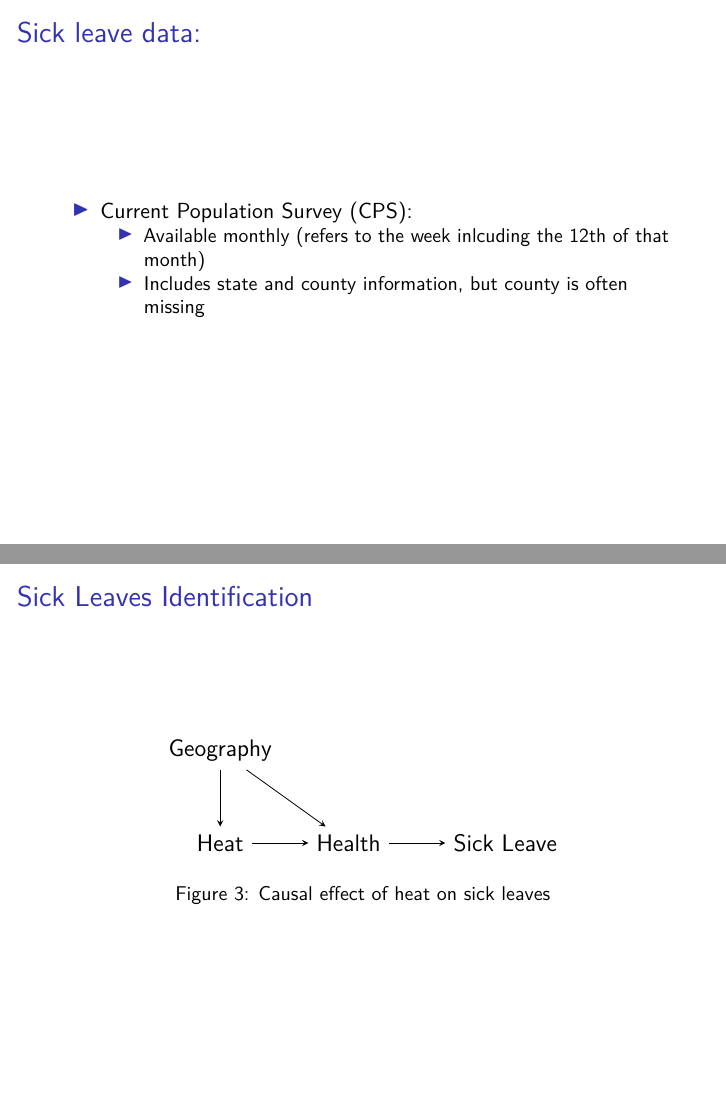
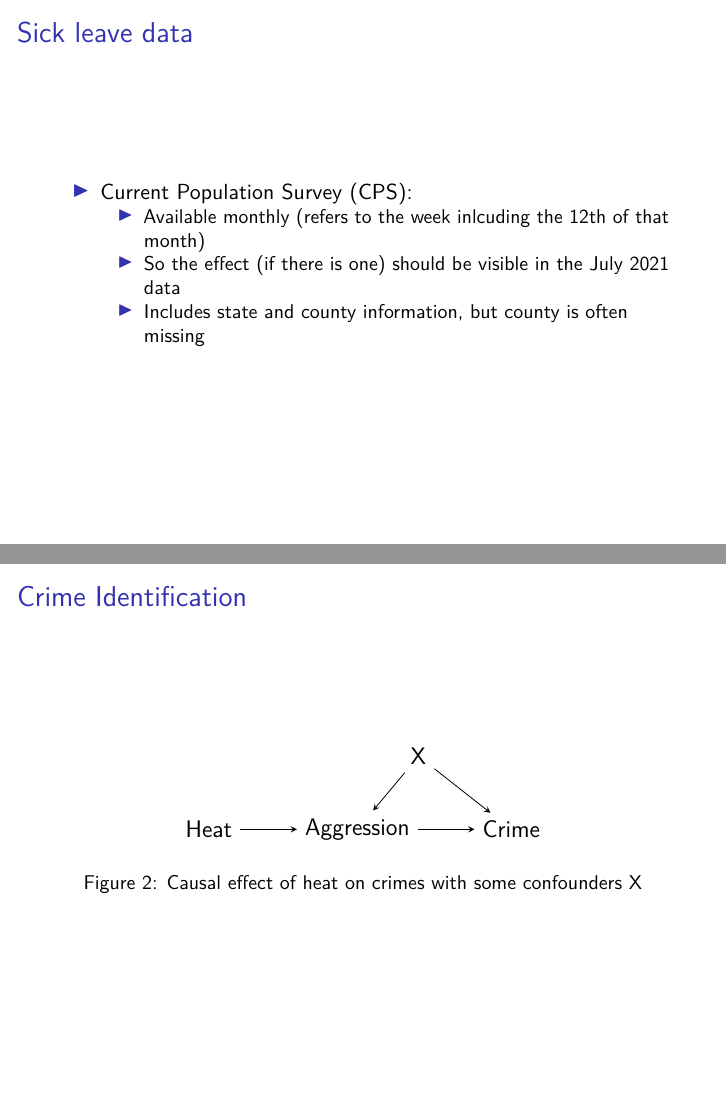
Before and after one commit to gregorsteiner/MasterThesis, an R Markdown document (Presentation for Esther/Presentation_Esther.Rmd): pages 3 and 7 of 7 before the commit and pages 3 and 6 of 6 after it, joined at a grey line. The pictures show the output file Presentation for Esther/Presentation_Esther.pdf that the author committed with the source.

Commit message:
Small corrections

```diff
--- a/Presentation for Esther/Presentation_Esther.Rmd
+++ b/Presentation for Esther/Presentation_Esther.Rmd
@@ -25,11 +25,10 @@ knitr::include_graphics("TempAnomMap.png")
 
 
 
-
-
-## Sick leave data:
+## Sick leave data
 
 * [Current Population Survey (CPS)](https://www.census.gov/data/datasets/time-series/demo/cps/cps-basic.html):
   + Available monthly (refers to the week inlcuding the 12th of that month)
+  + So the effect (if there is one) should be visible in the July 2021 data
   + Includes state and county information, but county is often missing
 
@@ -72,18 +71,3 @@ knitr::include_graphics("TempAnomMap.png")
 
 	\caption{Causal effect of heat on crimes with some confounders X}
 \end{figure}
-
-
-## Sick Leaves Identification
-
-\begin{figure}
-	\large{\begin{tikzpicture}[%
-		->,
-		>=stealth,
-		node distance=1cm,
-		pil/.style={
-			->,
-			thick,
-			shorten =2pt,}
-		]
-		\node (1) {Heat};
@@ -97,4 +73,0 @@ knitr::include_graphics("TempAnomMap.png")
-	\end{tikzpicture}}
-
-	\caption{Causal effect of heat on sick leaves}
-\end{figure}
```
Also changed, not shown: Presentation for Esther/Presentation_Esther.pdf, Presentation for Esther/Presentation_Esther.Rmd (15 more changed lines).
